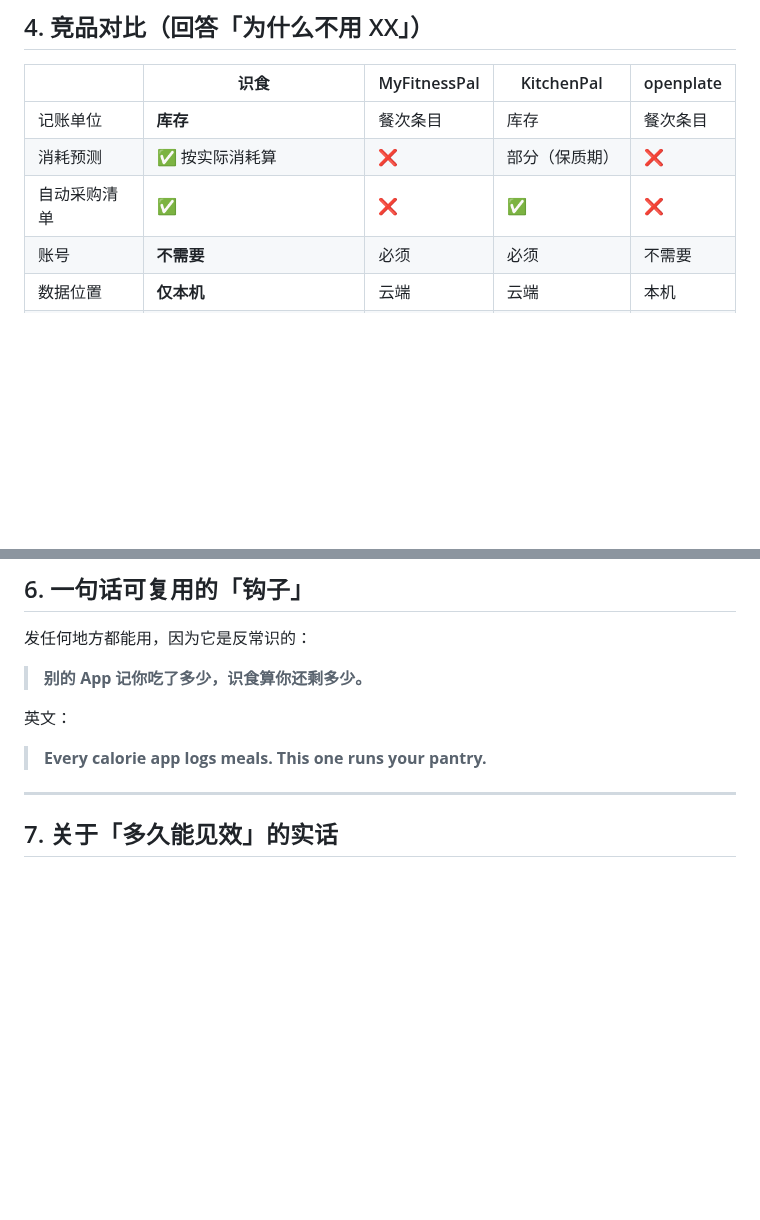
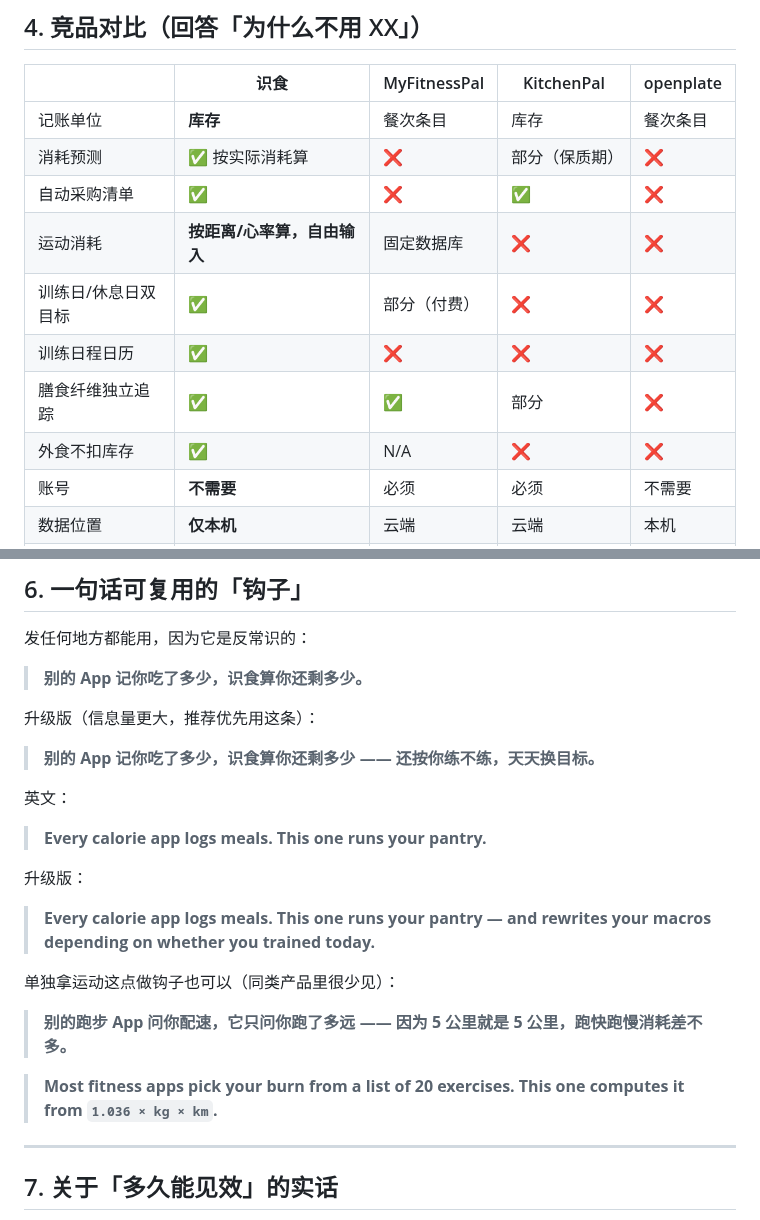
Before and after one commit to hkkdling-sketch/shishi-diet, a Markdown page: PROMOTION.md, 2 parts joined by grey strips. GitHub-like rendering; blank space fills up the shorter version.

```diff
--- a/PROMOTION.md
+++ b/PROMOTION.md
@@ -273,6 +288,11 @@ https://hkkdling-sketch.github.io/shishi-diet/
 | 记账单位 | **库存** | 餐次条目 | 库存 | 餐次条目 |
 | 消耗预测 | ✅ 按实际消耗算 | ❌ | 部分（保质期） | ❌ |
 | 自动采购清单 | ✅ | ❌ | ✅ | ❌ |
+| 运动消耗 | **按距离/心率算，自由输入** | 固定数据库 | ❌ | ❌ |
+| 训练日/休息日双目标 | ✅ | 部分（付费） | ❌ | ❌ |
+| 训练日程日历 | ✅ | ❌ | ❌ | ❌ |
+| 膳食纤维独立追踪 | ✅ | ✅ | 部分 | ❌ |
+| 外食不扣库存 | ✅ | N/A | ❌ | ❌ |
 | 账号 | **不需要** | 必须 | 必须 | 不需要 |
 | 数据位置 | **仅本机** | 云端 | 云端 | 本机 |
 | 部署 | **单文件** | SaaS | SaaS | Docker |
@@ -312,9 +332,23 @@ https://hkkdling-sketch.github.io/shishi-diet/
 
 > **别的 App 记你吃了多少，识食算你还剩多少。**
 
+升级版（信息量更大，推荐优先用这条）：
+
+> **别的 App 记你吃了多少，识食算你还剩多少 —— 还按你练不练，天天换目标。**
+
 英文：
 
 > **Every calorie app logs meals. This one runs your pantry.**
+
+升级版：
+
+> **Every calorie app logs meals. This one runs your pantry — and rewrites your macros depending on whether you trained today.**
+
+单独拿运动这点做钩子也可以（同类产品里很少见）：
+
+> **别的跑步 App 问你配速，它只问你跑了多远 —— 因为 5 公里就是 5 公里，跑快跑慢消耗差不多。**
+
+> **Most fitness apps pick your burn from a list of 20 exercises. This one computes it from `1.036 × kg × km`.**
 
 ---
 
```
Also changed, not shown: other parts of PROMOTION.md (+24 -9 lines).
